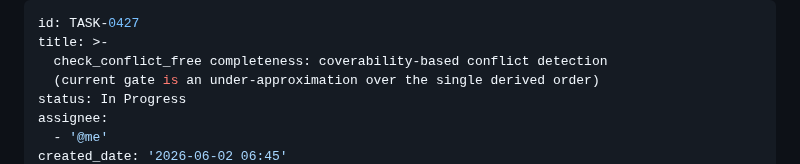
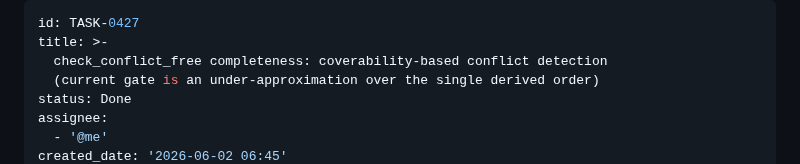
Before and after one commit to eisbaw/nucleus-rs, a Markdown page: backlog/tasks/task-0427 - check_conflict_free-completeness-coverability-based-conflict-detection-current-gate-is-an-under-approximation-over-the-single-derived-order.md, the part around one of its changes. GitHub-like rendering.

```diff
--- a/backlog/tasks/task-0427 - check_conflict_free-completeness-coverability-based-conflict-detection-current-gate-is-an-under-approximation-over-the-single-derived-order.md
+++ b/backlog/tasks/task-0427 - check_conflict_free-completeness-coverability-based-conflict-detection-current-gate-is-an-under-approximation-over-the-single-derived-order.md
@@ -3,7 +3,7 @@ id: TASK-0427
 title: >-
   check_conflict_free completeness: coverability-based conflict detection
   (current gate is an under-approximation over the single derived order)
-status: In Progress
+status: Done
 assignee:
   - '@me'
 created_date: '2026-06-02 06:45'
```
Also changed, not shown: other parts of backlog/tasks/task-0427 - check_conflict_free-completeness-coverability-based-conflict-detection-current-gate-is-an-under-approximation-over-the-single-derived-order.md (+3 -1 lines).
